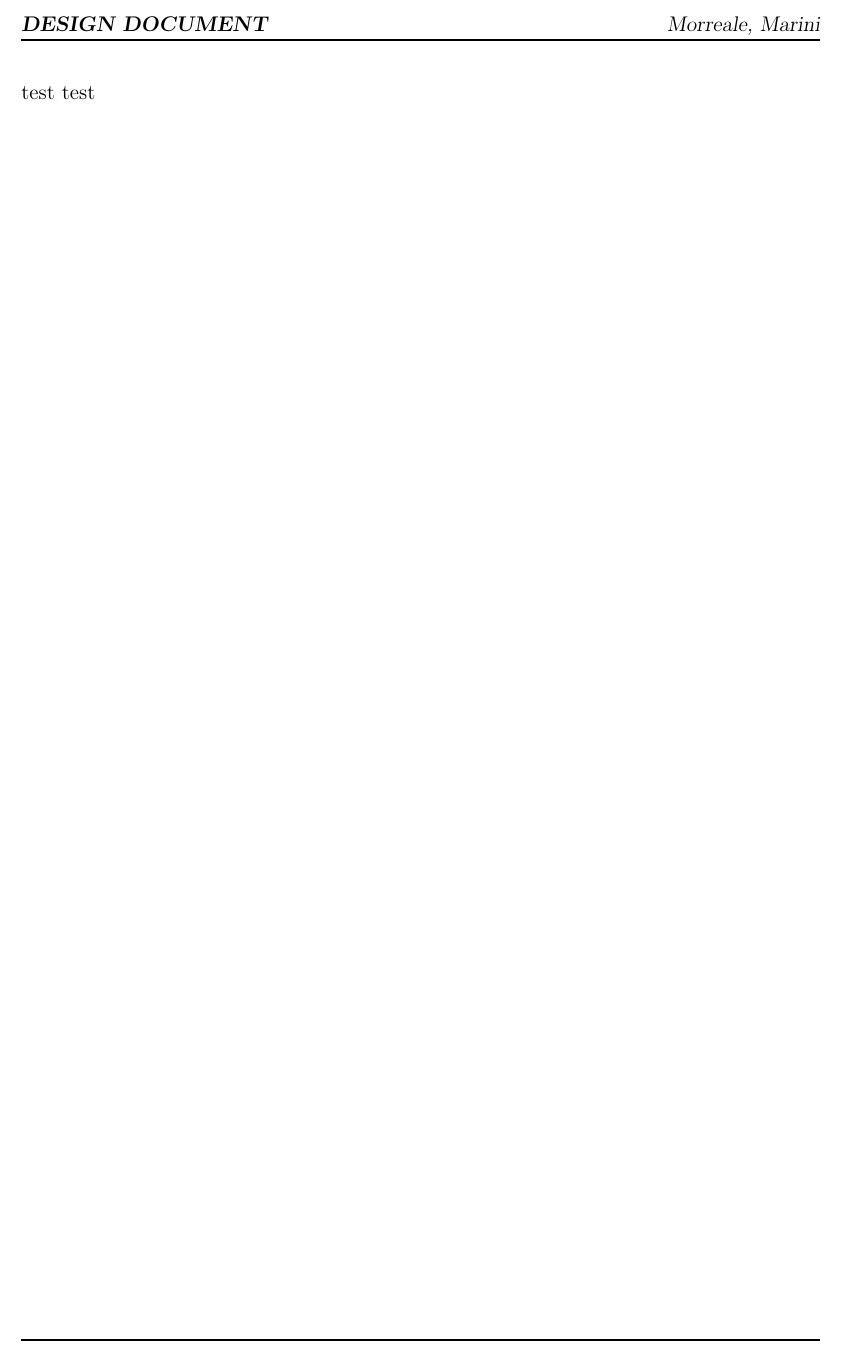
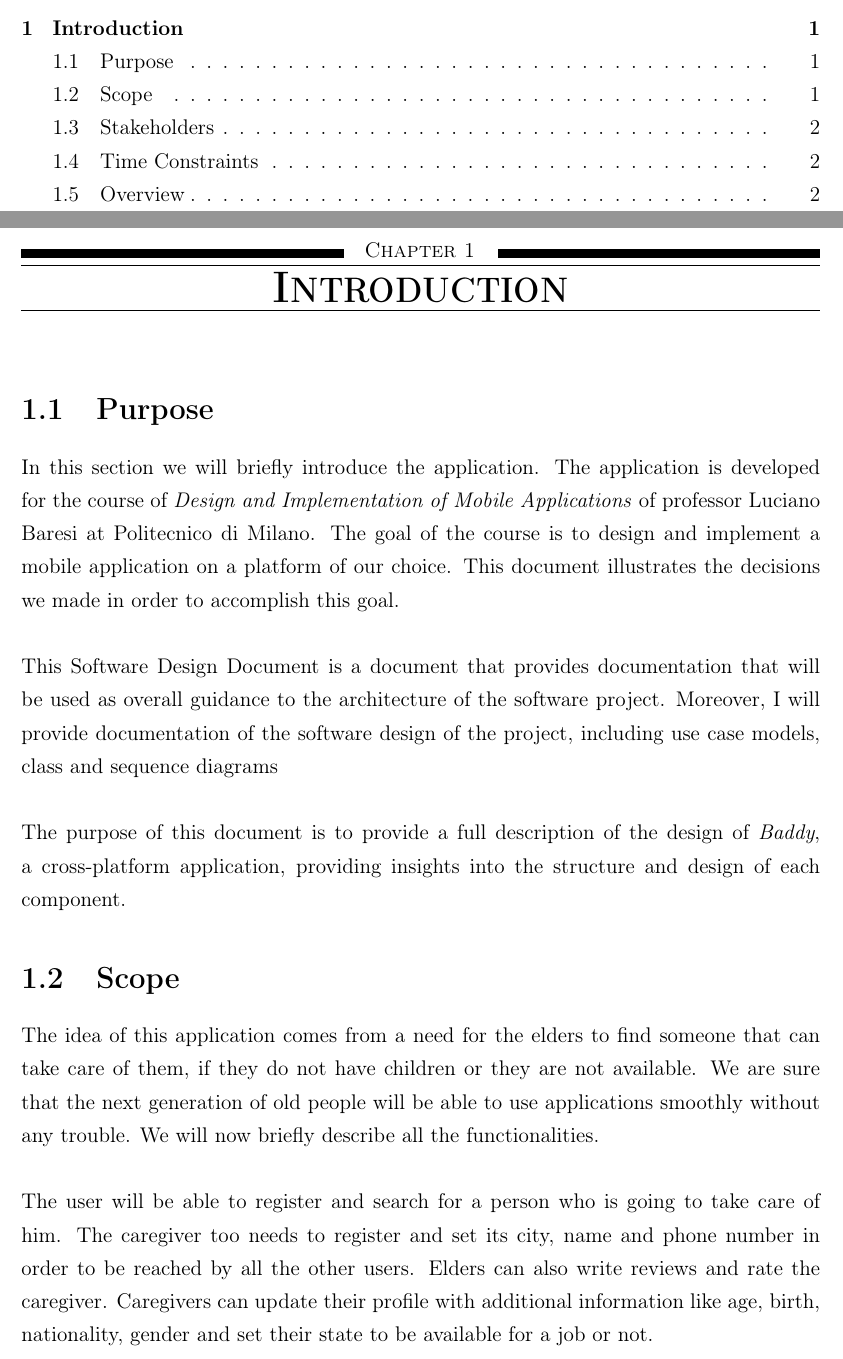
Before and after one commit to fedy97/Baddy-full-stack-app, a LaTeX document (documentation/dd.tex, which reads documentation/chapters/introduction/introduction.tex, documentation/chapters/test1/test1.tex): part of page 3 of 3 before the commit and two parts of pages 2 and 3 of 5 after it, the two joined at a grey line, cut at the place of the change. Compiled offline with pdfLaTeX.

Commit message:
added first chapter of DD

```diff
--- /dev/null
+++ b/documentation/chapters/introduction/introduction.tex
@@ -0,0 +1,37 @@
+\documentclass[../../dd.tex]{subfiles}
+
+\begin{document}
+\chapter{Introduction}
+\section{Purpose}
+    In this section we will briefly introduce the application.
+    The application is developed for
+    the course of \textit{Design and Implementation of Mobile Applications} of professor Luciano Baresi
+    at Politecnico di Milano.
+    The goal of the course is to design and implement a mobile application on
+    a platform of our choice.
+    This document illustrates the decisions we made in
+    order to accomplish this goal.
+    \\
+
+    This Software Design Document is a document that provides documentation that will be used as
+    overall guidance to the architecture of the software project.
+    Moreover, I will provide documentation of the software design of the
+    project, including use case models, class and sequence diagrams
+    \\
+
+    The purpose of this document is to provide a full description of the design of \textit{Baddy},
+    a cross-platform application, providing insights into the structure and design of each component.
+
+    \section{Scope}
+    The idea of this application comes from a need for the elders to find someone that can take care of them,
+    if they do not have children or they are not available.
+    We are sure that the next generation of old people will be able to use applications smoothly without any trouble.
+    We will now briefly describe all the functionalities.
+    \\
+
+    The user will be able to register and search for a person who is going to take care of him.
+    The caregiver too needs to register and set its city, name and phone number in order to be reached by all
+    the other users.
+    Elders can also write reviews and rate the caregiver.
+    Caregivers can update their profile with additional information like age, birth, nationality, gender and set their
+    state to be available for a job or not.
--- a/documentation/chapters/test1/test1.tex
+++ /dev/null
@@ -1,7 +0,0 @@
-\documentclass[../../dd.tex]{subfiles}
-
-\begin{document}
-test test
-
-
-\end{document}
--- a/documentation/dd.tex
+++ b/documentation/dd.tex
@@ -112,6 +112,6 @@
     \setcounter{page}{1}
 
     \newpage
-    \subfile{chapters/test1/test1.tex}
+    \subfile{chapters/introduction/introduction.tex}
 
 \end{document}
```
Also changed, not shown: TODO.txt (+1 -0 lines), documentation/chapters/introduction/introduction.tex (46 more changed lines).
